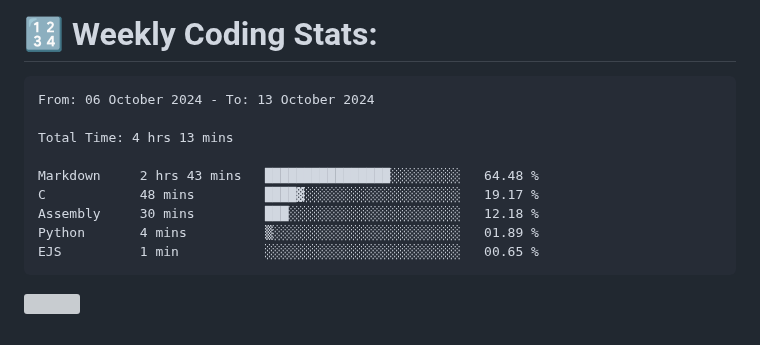
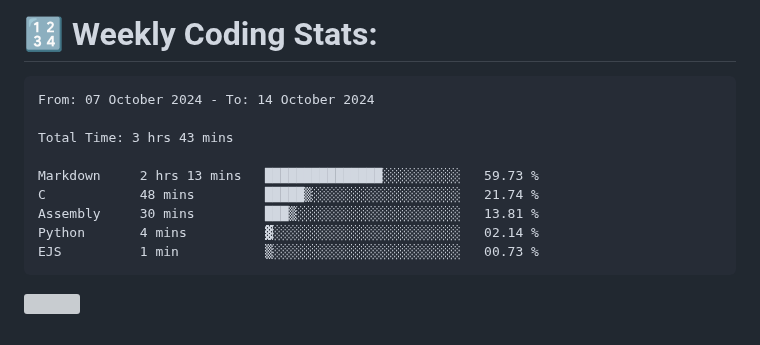
Before and after one commit to Perry2004/Perry2004, a Markdown page: README.md, the part around the change. Rendered like a GitHub page; grey boxes are pictures that could not be loaded.

Commit message:
Updated waka-readme graph with new metrics

````diff
--- a/README.md
+++ b/README.md
@@ -22,15 +22,15 @@
 <!--START_SECTION:waka-->
 
 ```txt
-From: 06 October 2024 - To: 13 October 2024
+From: 07 October 2024 - To: 14 October 2024
 
-Total Time: 4 hrs 13 mins
+Total Time: 3 hrs 43 mins
 
-Markdown     2 hrs 43 mins   ████████████████░░░░░░░░░   64.48 %
-C            48 mins         ████▓░░░░░░░░░░░░░░░░░░░░   19.17 %
-Assembly     30 mins         ███░░░░░░░░░░░░░░░░░░░░░░   12.18 %
-Python       4 mins          ▒░░░░░░░░░░░░░░░░░░░░░░░░   01.89 %
-EJS          1 min           ░░░░░░░░░░░░░░░░░░░░░░░░░   00.65 %
+Markdown     2 hrs 13 mins   ███████████████░░░░░░░░░░   59.73 %
+C            48 mins         █████▒░░░░░░░░░░░░░░░░░░░   21.74 %
+Assembly     30 mins         ███▒░░░░░░░░░░░░░░░░░░░░░   13.81 %
+Python       4 mins          ▓░░░░░░░░░░░░░░░░░░░░░░░░   02.14 %
+EJS          1 min           ▒░░░░░░░░░░░░░░░░░░░░░░░░   00.73 %
 ```
 
 <!--END_SECTION:waka-->
````
